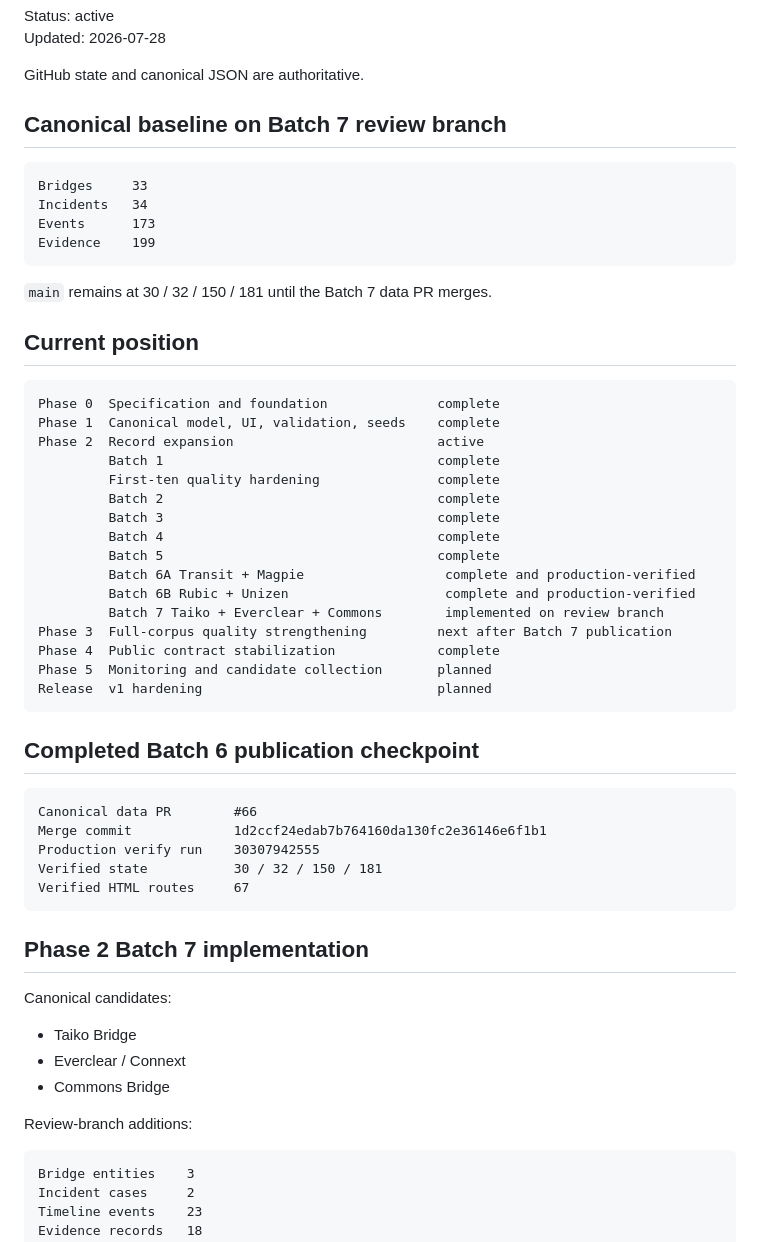
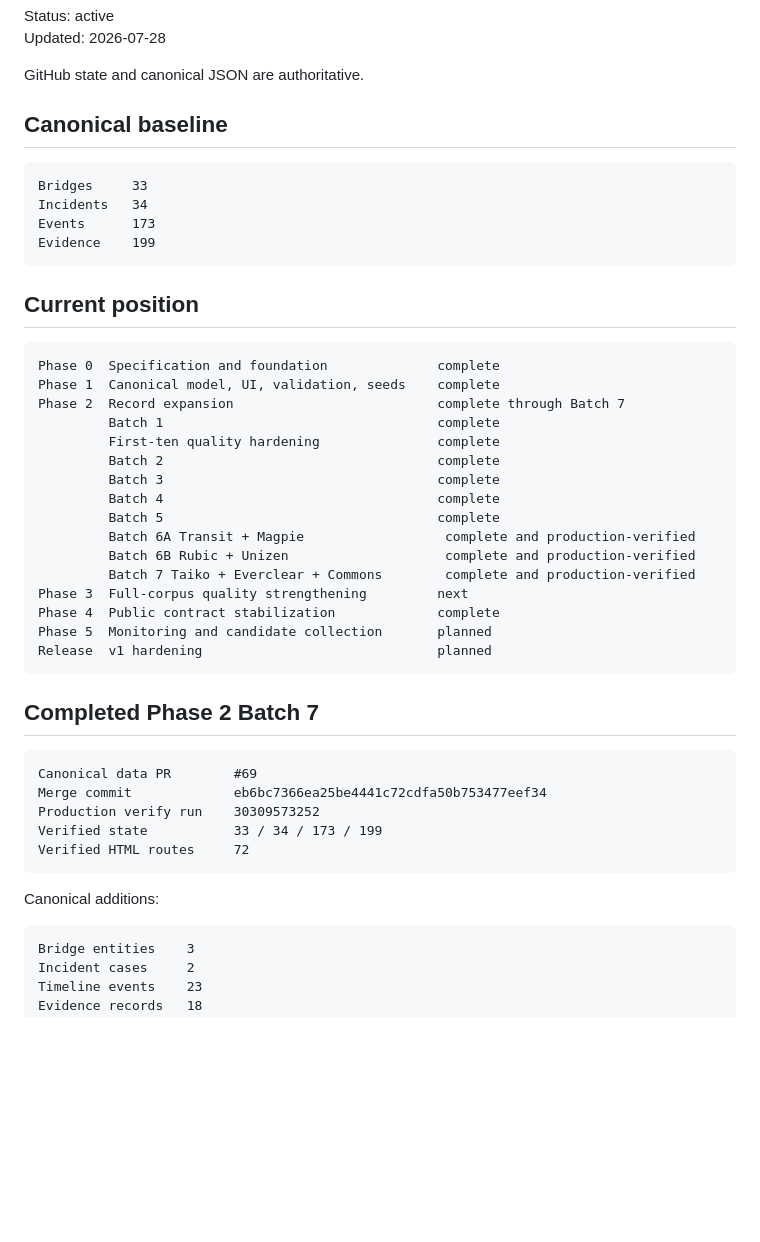
Before and after one commit to badjoke-lab/bridge-incident-registry, a Markdown page: docs/runbooks/development-roadmap.md, the part around one of its changes. Drawn GitHub-style; blank space fills up the shorter version.

Commit message:
docs: complete Phase 2 roadmap

````diff
--- a/docs/runbooks/development-roadmap.md
+++ b/docs/runbooks/development-roadmap.md
@@ -5,7 +5,7 @@ Updated: 2026-07-28
 
 GitHub state and canonical JSON are authoritative.
 
-## Canonical baseline on Batch 7 review branch
+## Canonical baseline
 
 ```text
 Bridges     33
@@ -14,14 +14,12 @@ Events      173
 Evidence    199
 ```
 
-`main` remains at 30 / 32 / 150 / 181 until the Batch 7 data PR merges.
-
 ## Current position
 
 ```text
 Phase 0  Specification and foundation              complete
 Phase 1  Canonical model, UI, validation, seeds    complete
-Phase 2  Record expansion                          active
+Phase 2  Record expansion                          complete through Batch 7
          Batch 1                                   complete
          First-ten quality hardening               complete
          Batch 2                                   complete
@@ -30,32 +28,24 @@ Phase 2  Record expansion                          active
          Batch 5                                   complete
          Batch 6A Transit + Magpie                  complete and production-verified
          Batch 6B Rubic + Unizen                    complete and production-verified
-         Batch 7 Taiko + Everclear + Commons        implemented on review branch
-Phase 3  Full-corpus quality strengthening         next after Batch 7 publication
+         Batch 7 Taiko + Everclear + Commons        complete and production-verified
+Phase 3  Full-corpus quality strengthening         next
 Phase 4  Public contract stabilization             complete
 Phase 5  Monitoring and candidate collection       planned
 Release  v1 hardening                              planned
 ```
 
-## Completed Batch 6 publication checkpoint
+## Completed Phase 2 Batch 7
 
 ```text
-Canonical data PR        #66
-Merge commit             1d2ccf24edab7b764160da130fc2e36146e6f1b1
-Production verify run    30307942555
-Verified state           30 / 32 / 150 / 181
-Verified HTML routes     67
+Canonical data PR        #69
+Merge commit             eb6bc7366ea25be4441c72cdfa50b753477eef34
+Production verify run    30309573252
+Verified state           33 / 34 / 173 / 199
+Verified HTML routes     72
 ```
 
-## Phase 2 Batch 7 implementation
-
-Canonical candidates:
-
-- Taiko Bridge
-- Everclear / Connext
-- Commons Bridge
-
-Review-branch additions:
+Canonical additions:
 
 ```text
 Bridge entities    3
````
Also changed, not shown: other parts of docs/runbooks/development-roadmap.md (+16 -12 lines).
